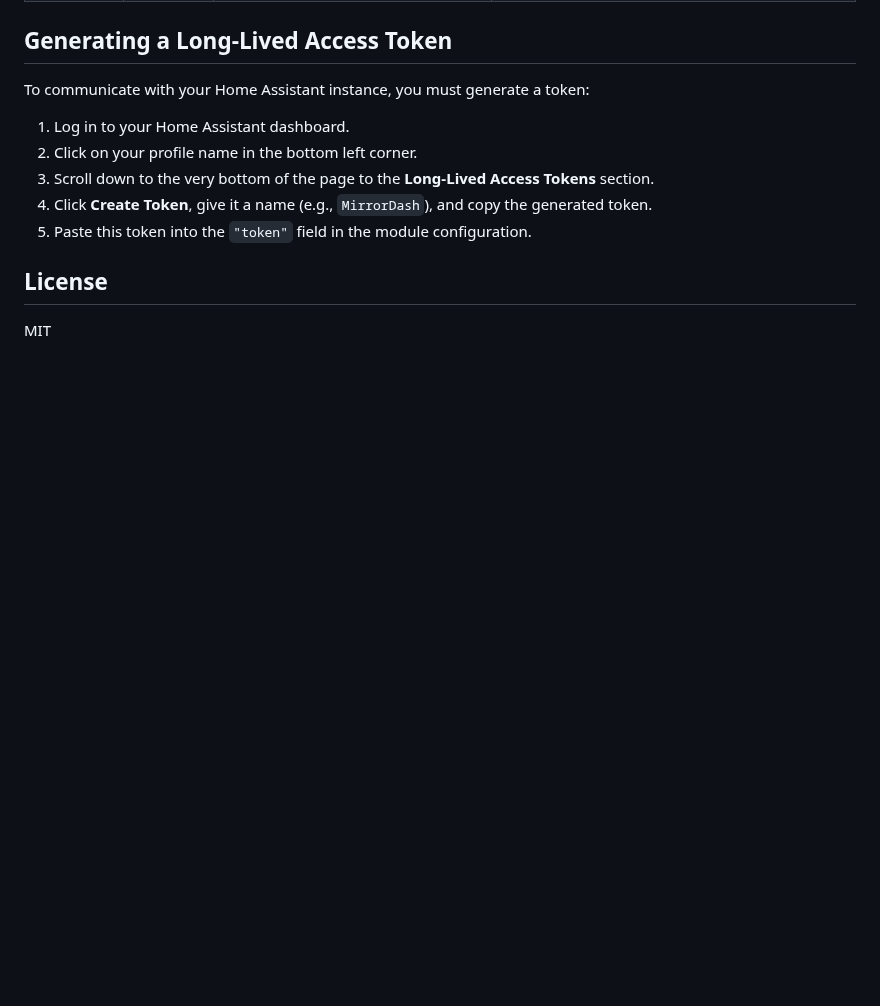
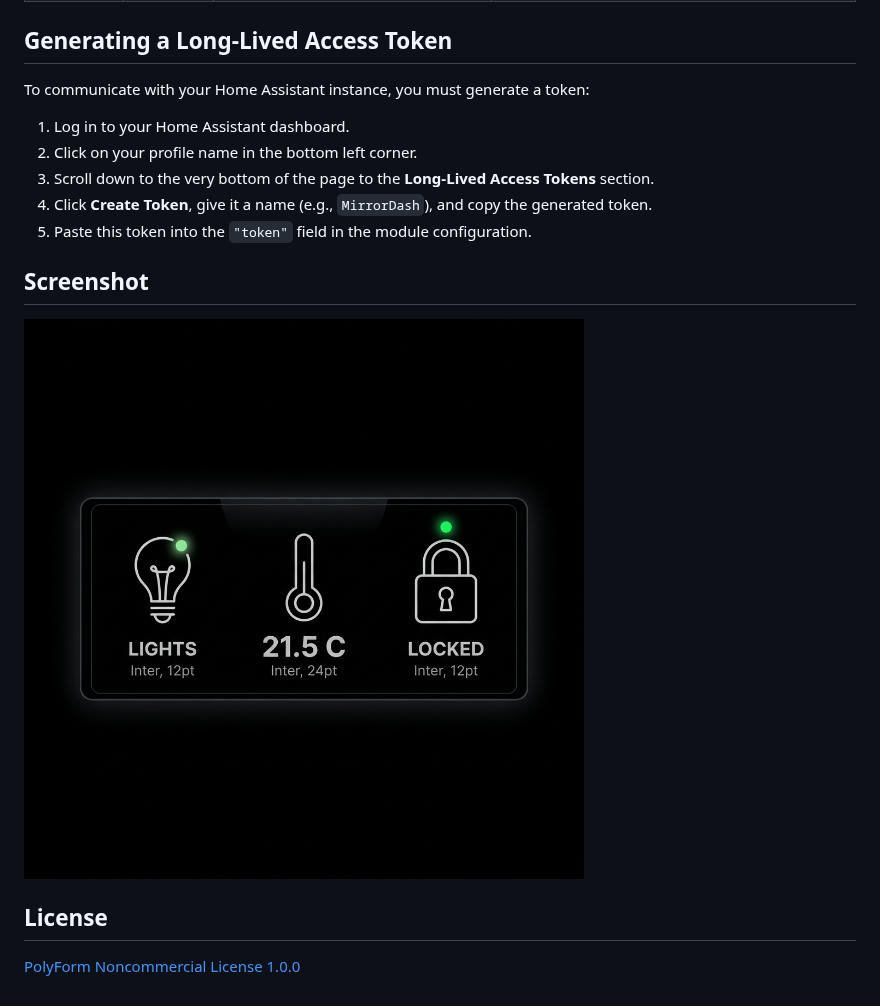
Before and after one commit to Menturan/mirrordash-homeassistant, a Markdown page: README.md, the part around the change. Rendered like a GitHub page; pictures changed too: screenshot.png (added); blank space fills up the shorter version.

Commit message:
refactor(homeassistant): make translate robust, add license, screenshot, and CI

```diff
--- a/README.md
+++ b/README.md
@@ -50,5 +50,9 @@ To communicate with your Home Assistant instance, you must generate a token:
 4. Click **Create Token**, give it a name (e.g., `MirrorDash`), and copy the generated token.
 5. Paste this token into the `"token"` field in the module configuration.
 
+## Screenshot
+
+![Home Assistant Widget Screenshot](screenshot.png)
+
 ## License
-MIT
+[PolyForm Noncommercial License 1.0.0](LICENSE.md)
```
Also changed, not shown: LICENSE.md (added, +137 -0 lines), 2 other files.
